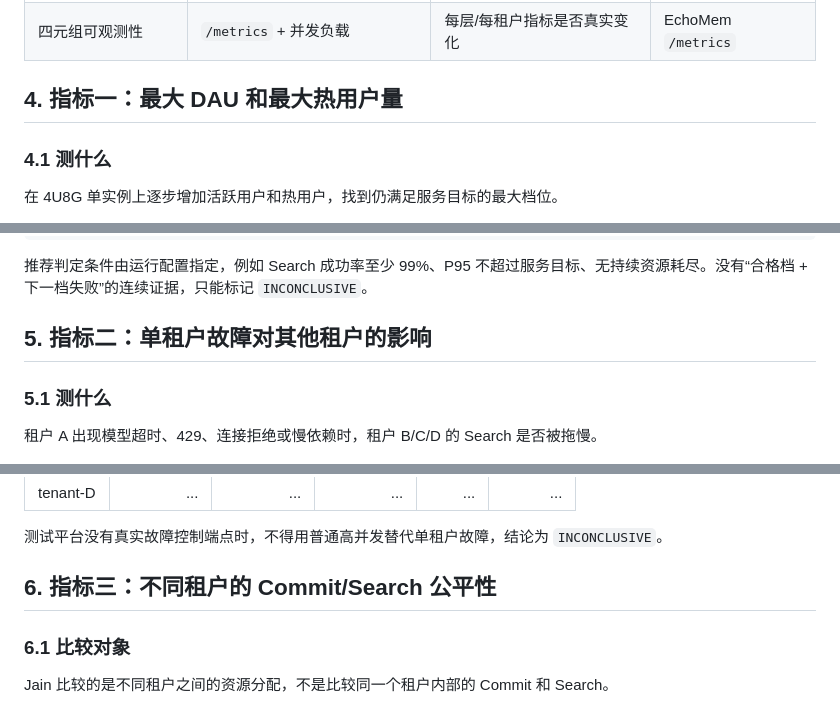
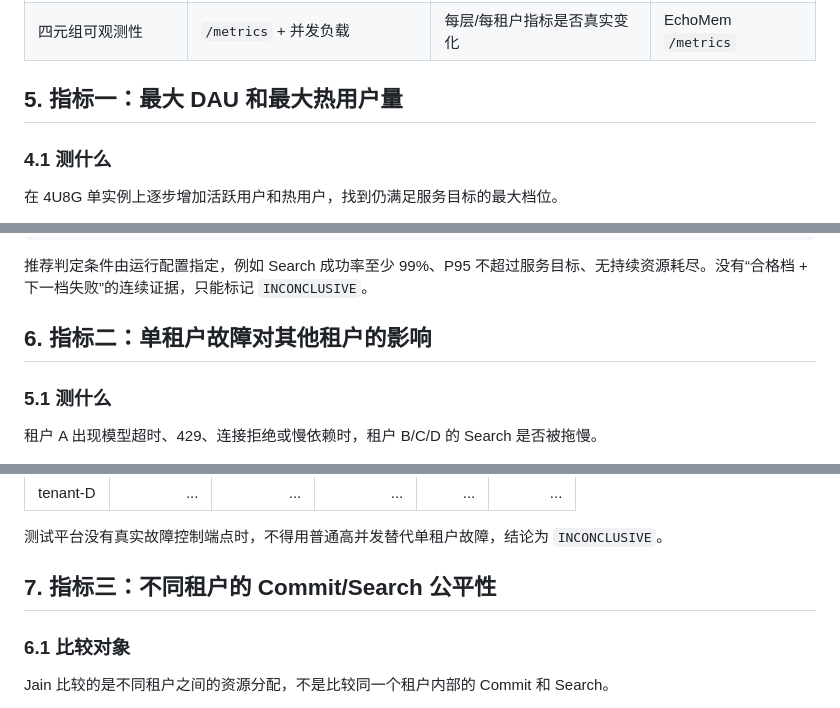
Before and after one commit to noi031/Memory-System-Eval-Harness, a Markdown page: docs/4u8g-six-metric-stress-plan.md, 3 parts joined by grey strips. GitHub-like rendering.

```diff
--- a/docs/4u8g-six-metric-stress-plan.md
+++ b/docs/4u8g-six-metric-stress-plan.md
@@ -69,7 +100,7 @@ HTTP `202` 只代表服务接受了异步任务，不代表记忆已经可检索
 | 202 Commit 恢复 | `commit_recovery_probe.py` | 消息集合、顺序、cursor、幂等重放 | kill-9/restart 控制 |
 | 四元组可观测性 | `/metrics` + 并发负载 | 每层/每租户指标是否真实变化 | EchoMem `/metrics` |
 
-## 4. 指标一：最大 DAU 和最大热用户量
+## 5. 指标一：最大 DAU 和最大热用户量
 
 ### 4.1 测什么
 
@@ -107,7 +138,7 @@ queue_peak
 
 推荐判定条件由运行配置指定，例如 Search 成功率至少 99%、P95 不超过服务目标、无持续资源耗尽。没有“合格档 + 下一档失败”的连续证据，只能标记 `INCONCLUSIVE`。
 
-## 5. 指标二：单租户故障对其他租户的影响
+## 6. 指标二：单租户故障对其他租户的影响
 
 ### 5.1 测什么
 
@@ -139,7 +170,7 @@ queue_peak
 
 测试平台没有真实故障控制端点时，不得用普通高并发替代单租户故障，结论为 `INCONCLUSIVE`。
 
-## 6. 指标三：不同租户的 Commit/Search 公平性
+## 7. 指标三：不同租户的 Commit/Search 公平性
 
 ### 6.1 比较对象
 
```
Also changed, not shown: other parts of docs/4u8g-six-metric-stress-plan.md (+41 -10 lines).
